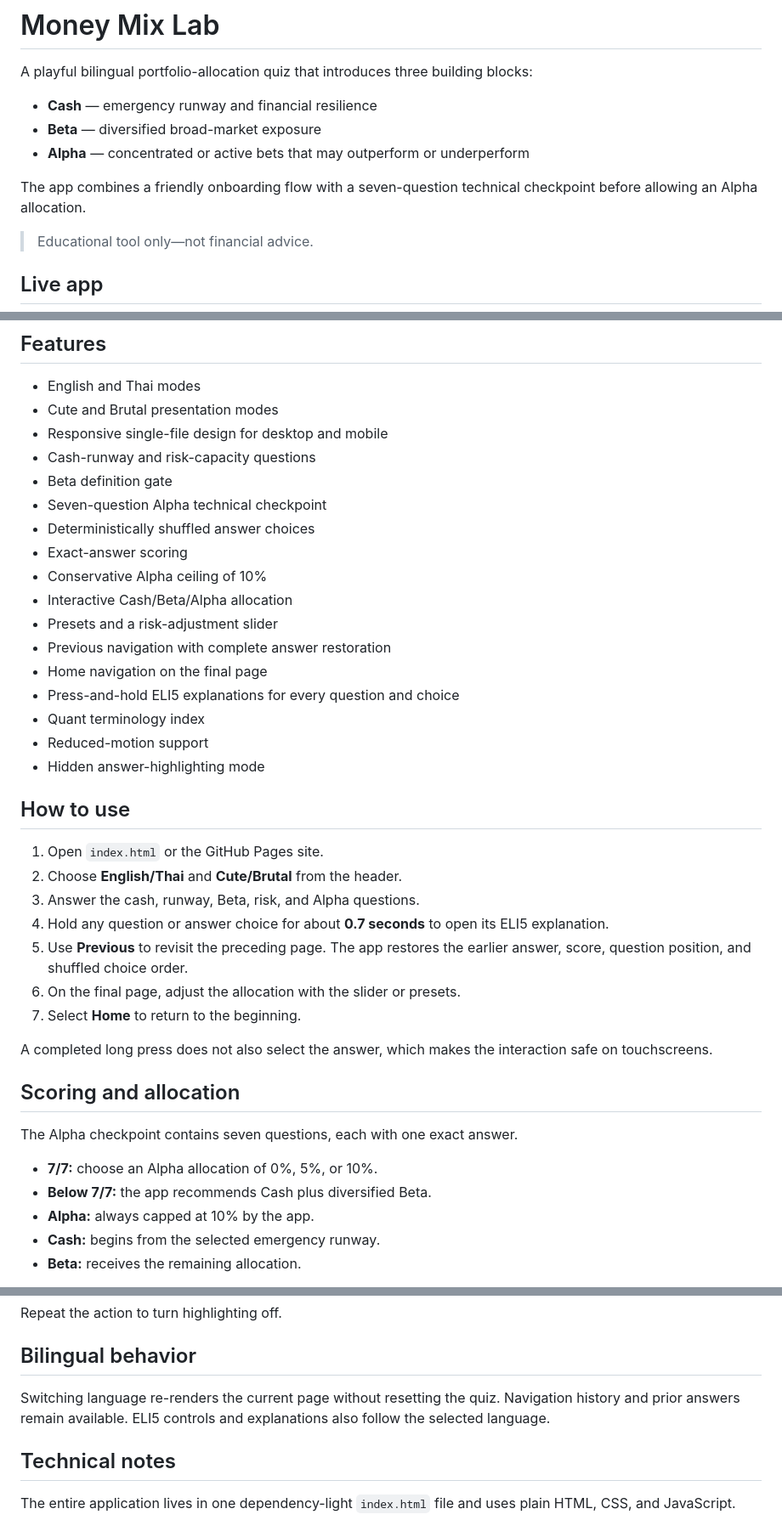
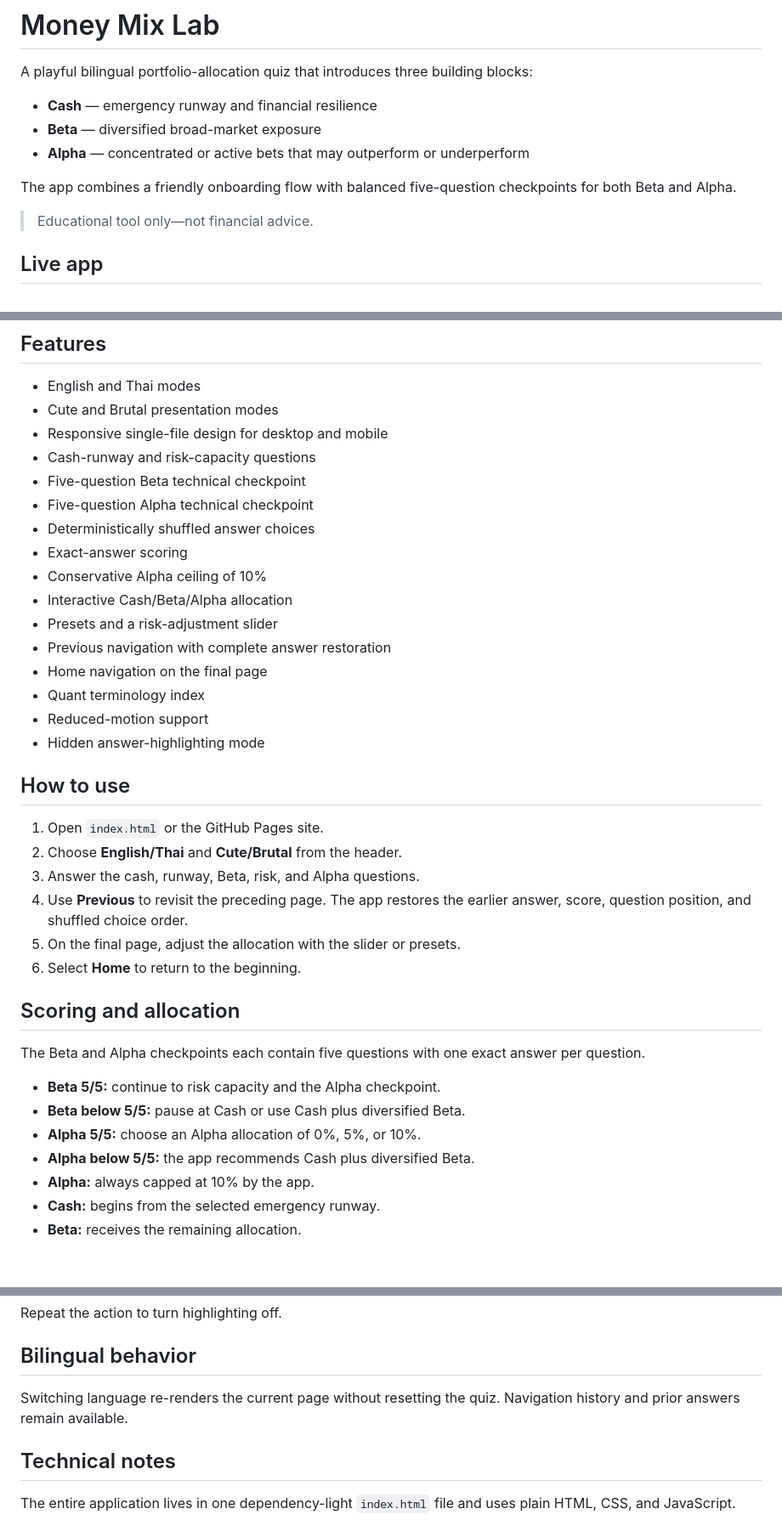
Before and after one commit to 0xtrvkc/ARE-YOU-READY-, a Markdown page: README.md, 3 parts joined by grey strips. Shown at 85% size. GitHub-like rendering; blank space fills up the shorter version.

Commit message:
Update README for balanced Beta and Alpha checks

```diff
--- a/README.md
+++ b/README.md
@@ -6,7 +6,7 @@ A playful bilingual portfolio-allocation quiz that introduces three building blo
 - **Beta** — diversified broad-market exposure
 - **Alpha** — concentrated or active bets that may outperform or underperform
 
-The app combines a friendly onboarding flow with a seven-question technical checkpoint before allowing an Alpha allocation.
+The app combines a friendly onboarding flow with balanced five-question checkpoints for both Beta and Alpha.
 
 > Educational tool only—not financial advice.
 
@@ -22,8 +22,8 @@ After GitHub Pages is enabled, open:
 - Cute and Brutal presentation modes
 - Responsive single-file design for desktop and mobile
 - Cash-runway and risk-capacity questions
-- Beta definition gate
-- Seven-question Alpha technical checkpoint
+- Five-question Beta technical checkpoint
+- Five-question Alpha technical checkpoint
 - Deterministically shuffled answer choices
 - Exact-answer scoring
 - Conservative Alpha ceiling of 10%
@@ -31,7 +31,6 @@ After GitHub Pages is enabled, open:
 - Presets and a risk-adjustment slider
 - Previous navigation with complete answer restoration
 - Home navigation on the final page
-- Press-and-hold ELI5 explanations for every question and choice
 - Quant terminology index
 - Reduced-motion support
 - Hidden answer-highlighting mode
@@ -41,19 +40,18 @@ After GitHub Pages is enabled, open:
 1. Open `index.html` or the GitHub Pages site.
 2. Choose **English/Thai** and **Cute/Brutal** from the header.
 3. Answer the cash, runway, Beta, risk, and Alpha questions.
-4. Hold any question or answer choice for about **0.7 seconds** to open its ELI5 explanation.
-5. Use **Previous** to revisit the preceding page. The app restores the earlier answer, score, question position, and shuffled choice order.
-6. On the final page, adjust the allocation with the slider or presets.
-7. Select **Home** to return to the beginning.
-
-A completed long press does not also select the answer, which makes the interaction safe on touchscreens.
+4. Use **Previous** to revisit the preceding page. The app restores the earlier answer, score, question position, and shuffled choice order.
+5. On the final page, adjust the allocation with the slider or presets.
+6. Select **Home** to return to the beginning.
 
 ## Scoring and allocation
 
-The Alpha checkpoint contains seven questions, each with one exact answer.
+The Beta and Alpha checkpoints each contain five questions with one exact answer per question.
 
-- **7/7:** choose an Alpha allocation of 0%, 5%, or 10%.
-- **Below 7/7:** the app recommends Cash plus diversified Beta.
+- **Beta 5/5:** continue to risk capacity and the Alpha checkpoint.
+- **Beta below 5/5:** pause at Cash or use Cash plus diversified Beta.
+- **Alpha 5/5:** choose an Alpha allocation of 0%, 5%, or 10%.
+- **Alpha below 5/5:** the app recommends Cash plus diversified Beta.
 - **Alpha:** always capped at 10% by the app.
 - **Cash:** begins from the selected emergency runway.
 - **Beta:** receives the remaining allocation.
@@ -71,7 +69,7 @@ Repeat the action to turn highlighting off.
 
 ## Bilingual behavior
 
-Switching language re-renders the current page without resetting the quiz. Navigation history and prior answers remain available. ELI5 controls and explanations also follow the selected language.
+Switching language re-renders the current page without resetting the quiz. Navigation history and prior answers remain available.
 
 ## Technical notes
 
```
